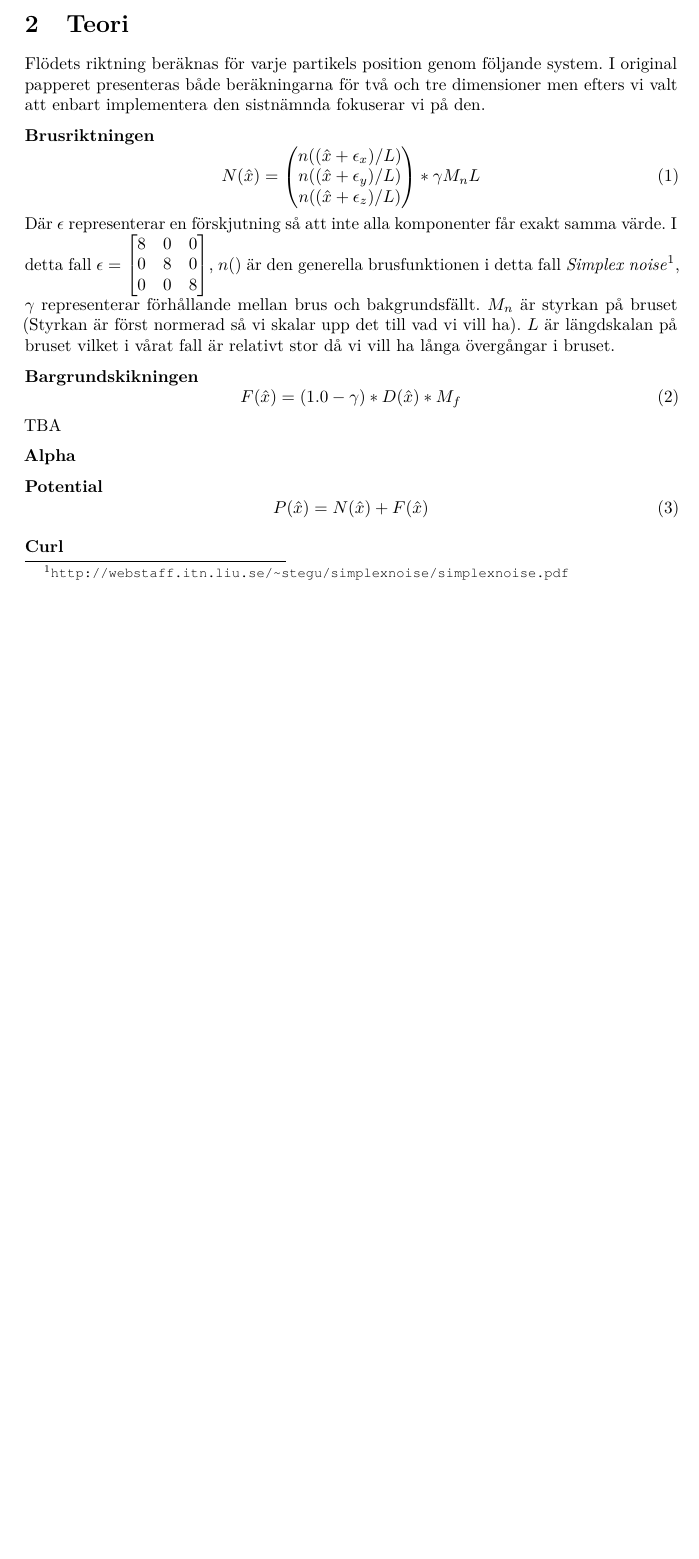
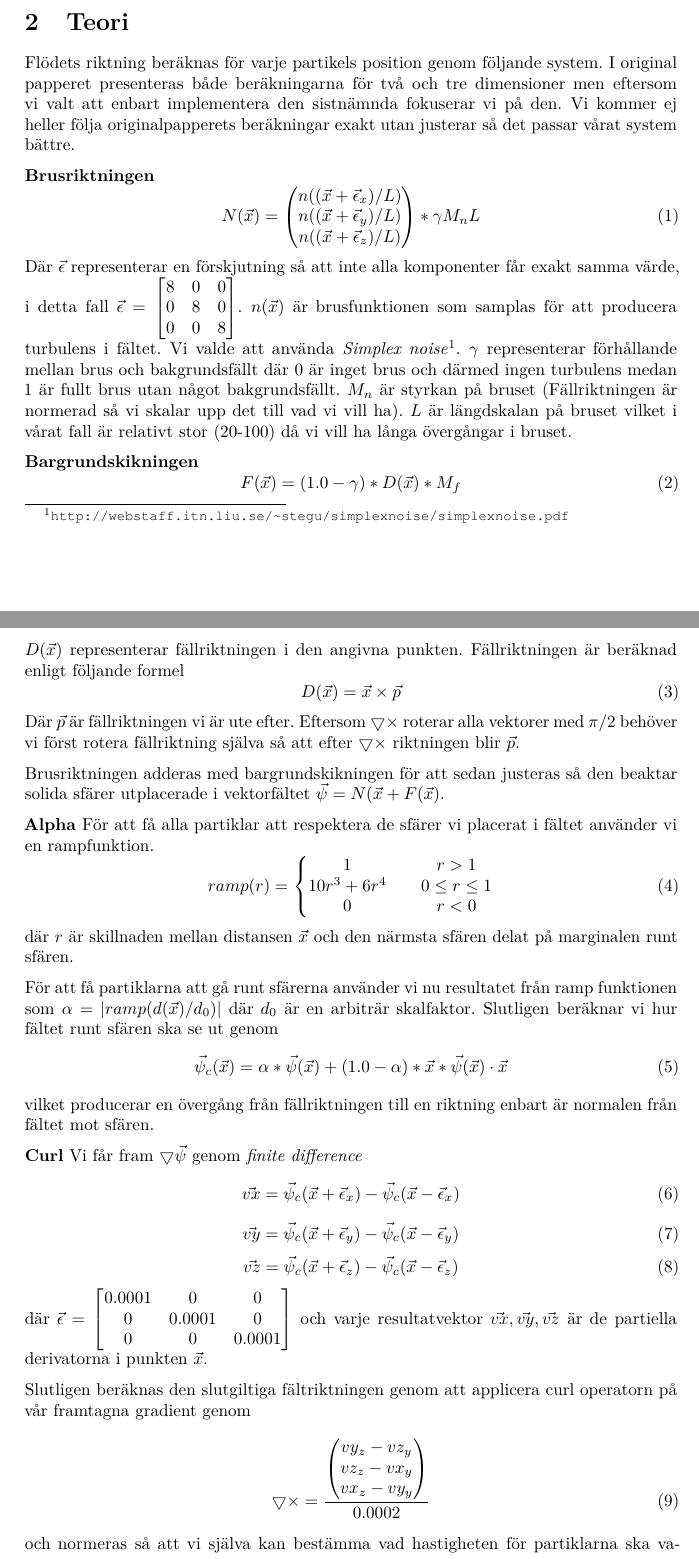
Before and after one commit to CaffeineViking/cnpf, a LaTeX document (docs/cnpf.tex): part of page 1 of 2 before the commit and two parts of pages 1 and 2 of 3 after it, the two joined at a grey line, cut so that both start at the same text, the shorter picture padded with empty space. Compiled offline with pdfLaTeX.

Commit message:
continued on the report and fixed some minor errors in the particle kernel

```diff
--- a/docs/cnpf.tex
+++ b/docs/cnpf.tex
@@ -74,41 +74,84 @@ labelfont=bf,singlelinecheck=off,labelsep=space}
 
     \section{Teori}
 
-    Flödets riktning beräknas för varje partikels position genom följande system. I original papperet presenteras både beräkningarna för två och tre dimensioner men efters vi valt att enbart implementera den sistnämnda fokuserar vi på den.
+    Flödets riktning beräknas för varje partikels position genom följande system. I original papperet presenteras både beräkningarna för två och tre dimensioner men eftersom vi valt att enbart implementera den sistnämnda fokuserar vi på den. Vi kommer ej heller följa originalpapperets beräkningar exakt utan justerar så det passar vårat system bättre.
 
     \textbf{Brusriktningen}
     \begin{equation}
-   N(\hat{x}) =
+   N(\vec{x}) =
         \begin{pmatrix}
-        n((\hat{x} + \epsilon_x)/L)
+        n((\vec{x} + \vec{\epsilon}_x)/L)
         \\
-        n((\hat{x} + \epsilon_y)/L)
+        n((\vec{x} + \vec{\epsilon}_y)/L)
         \\
-        n((\hat{x} + \epsilon_z)/L)
+        n((\vec{x} + \vec{\epsilon}_z)/L)
         \end{pmatrix} * \gamma M_nL
     \end{equation}
-    Där $\epsilon$ representerar en förskjutning så att inte alla komponenter får exakt samma värde. I detta fall $\epsilon = \begin{bmatrix}
+    Där $\vec{\epsilon}$ representerar en förskjutning så att inte alla komponenter får exakt samma värde, i detta fall $\vec{\epsilon} = \begin{bmatrix}
 8 & 0 & 0\\
 0 & 8 & 0\\
 0 & 0 & 8
-\end{bmatrix}$, $n()$ är den generella brusfunktionen i detta fall \textit{Simplex noise}\footnote{\url{http://webstaff.itn.liu.se/~stegu/simplexnoise/simplexnoise.pdf}}, $\gamma$ representerar förhållande mellan brus och bakgrundsfällt. $M_n$ är styrkan på bruset (Styrkan är först normerad så vi skalar upp det till vad vi vill ha). $L$ är längdskalan på bruset vilket i vårat fall är relativt stor då vi vill ha långa övergångar i bruset.
+\end{bmatrix}$. $n(\vec{x})$ är brusfunktionen som samplas för att producera turbulens i fältet. Vi valde att använda \textit{Simplex noise}\footnote{\url{http://webstaff.itn.liu.se/~stegu/simplexnoise/simplexnoise.pdf}}. $\gamma$ representerar förhållande mellan brus och bakgrundsfällt där $0$ är inget brus och därmed ingen turbulens medan $1$ är fullt brus utan något bakgrundsfällt. $M_n$ är styrkan på bruset (Fällriktningen är normerad så vi skalar upp det till vad vi vill ha). $L$ är längdskalan på bruset vilket i vårat fall är relativt stor (20-100) då vi vill ha långa övergångar i bruset.
 
 \textbf{Bargrundskikningen}
 \begin{equation}
-    F(\hat{x}) = (1.0-\gamma) * D(\hat{x}) * M_f
+    F(\vec{x}) = (1.0-\gamma) * D(\vec{x}) * M_f
 \end{equation}
-TBA
+$D(\vec{x})$ representerar fällriktningen i den angivna punkten. Fällriktningen är beräknad enligt följande formel
+\begin{equation}
+   D(\vec{x}) = \vec{x} \times \vec{p}
+\end{equation}
+Där $\vec{p}$ är fällriktningen vi är ute efter. Eftersom $\bigtriangledown \times$ roterar alla vektorer med $\pi/2$ behöver vi först rotera fällriktning själva så att efter $\bigtriangledown \times$ riktningen blir $\vec{p}$.
 
+Brusriktningen adderas med bargrundskikningen för att sedan justeras så den beaktar solida sfärer utplacerade i vektorfältet $\vec{\psi} = N(\vec{x} + F(\vec{x})$.
 
 \textbf{Alpha}
+För att få alla partiklar att respektera de sfärer vi placerat i fältet använder vi en rampfunktion.
+\begin{equation}
+ramp(r) = \left\{\begin{matrix}
+1  && r > 1
+\\
+10r^3 + 6r^4 && 0 \le r \le 1
+\\
+0  && r < 0
+\end{matrix}\right.
+\end{equation}
+där $r$ är skillnaden mellan distansen $\vec{x}$ och den närmsta sfären delat på marginalen runt sfären.
 
-\textbf{Potential}
+För att få partiklarna att gå runt sfärerna använder vi nu resultatet från ramp funktionen som $\alpha = | ramp(d(\vec{x})/d_0) |$ där $d_0$  är en arbiträr skalfaktor. Slutligen beräknar vi hur fältet runt sfären ska se ut genom
 \begin{equation}
-    P(\hat{x}) = N(\hat{x}) + F(\hat{x})
+\vec{\psi}_c(\vec{x}) = \alpha * \vec{\psi}(\vec{x}) + (1.0 - \alpha) * \vec{x} * \vec{\psi}(\vec{x}) \cdot \vec{x}
 \end{equation}
-
+vilket producerar en övergång från fällriktningen till en riktning enbart är normalen från fältet mot sfären.
 
 \textbf{Curl}
+Vi får fram $\bigtriangledown \vec{\psi}$ genom \textit{finite difference}
+\begin{equation}
+\vec{vx} = \vec{\psi}_c(\vec{x} + \vec{\epsilon}_x  ) - \vec{\psi}_c(\vec{x} - \vec{\epsilon}_x  )
+\end{equation}
+\begin{equation}
+\vec{vy} = \vec{\psi}_c(\vec{x} + \vec{\epsilon}_y  ) - \vec{\psi}_c(\vec{x} - \vec{\epsilon}_y  )
+\end{equation}
+\begin{equation}
+\vec{vz} = \vec{\psi}_c(\vec{x} + \vec{\epsilon}_z  ) - \vec{\psi}_c(\vec{x} - \vec{\epsilon}_z  )
+\end{equation}
+där $\vec{\epsilon} = \begin{bmatrix}
+0.0001 & 0 & 0\\
+0 & 0.0001 & 0\\
+0 & 0 & 0.0001
+\end{bmatrix}$ och varje resultatvektor $\vec{vx},\vec{vy},\vec{vz}$ är de partiella derivatorna i punkten $\vec{x}$.
+
+Slutligen beräknas den slutgiltiga fältriktningen genom att applicera curl operatorn på vår framtagna gradient genom
+\begin{equation}
+\bigtriangledown \times =\frac{\begin{pmatrix}
+vy_z - vz_y
+\\
+vz_z - vx_y
+\\
+vx_z - vy_y
+\end{pmatrix}}{0.0002}
+\end{equation}
+och normeras så att vi själva kan bestämma vad hastigheten för partiklarna ska vara.
 
     \section{Metod}
 
```
Also changed, not shown: 1 other file.
